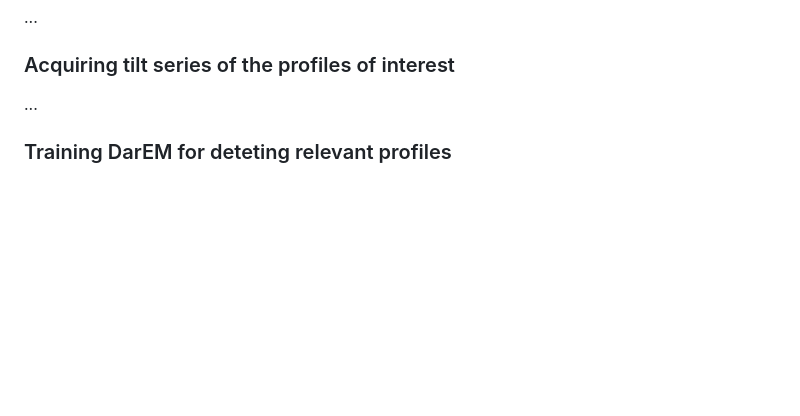
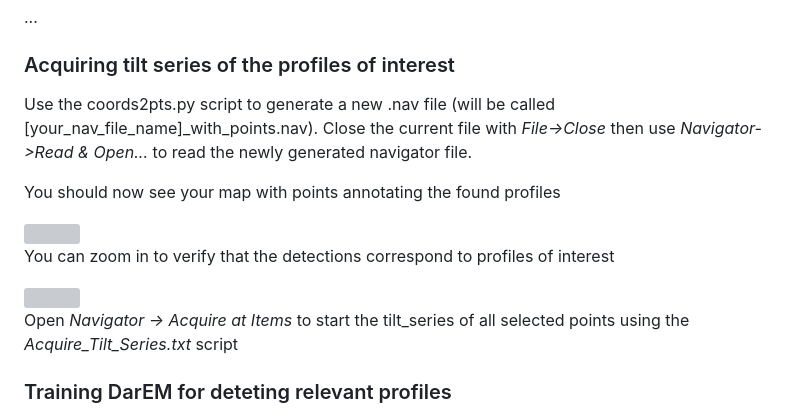
Before and after one commit to DavidKleindienst/DarEM, a Markdown page: README.md, the part around the change. Drawn GitHub-style; blank space fills up the shorter version; grey boxes are pictures that could not be loaded.

Commit message:
Improve readme

```diff
--- a/README.md
+++ b/README.md
@@ -105,7 +105,17 @@ When given the choice to make a map from the montage, answer *Yes*. The montage
 ...
 
 ### Acquiring tilt series of the profiles of interest
-...
+Use the coords2pts.py script to generate a new .nav file (will be called [your_nav_file_name]_with_points.nav). Close the current file with *File->Close* then use *Navigator->Read & Open...* to read the newly generated navigator file.
+
+You should now see your map with points annotating the found profiles
+
+<img src="screenshots_readme/MapWithPoints.png" height="400"/>
+
+You can zoom in to verify that the detections correspond to profiles of interest
+
+<img src="screenshots_readme/MapWithPointZoom.png" height="400"/>
+
+Open *Navigator -> Acquire at Items* to start the tilt_series of all selected points using the *Acquire_Tilt_Series.txt* script
 
 ### Training DarEM for deteting relevant profiles
 Please acquire low-res maps as described [above](#acquiring-a-low-res-map), which will serve as training images. Please refer to our boock chapter linked [below](#citation) for instructions on how to annotate the images and train the deep neural network.
```
